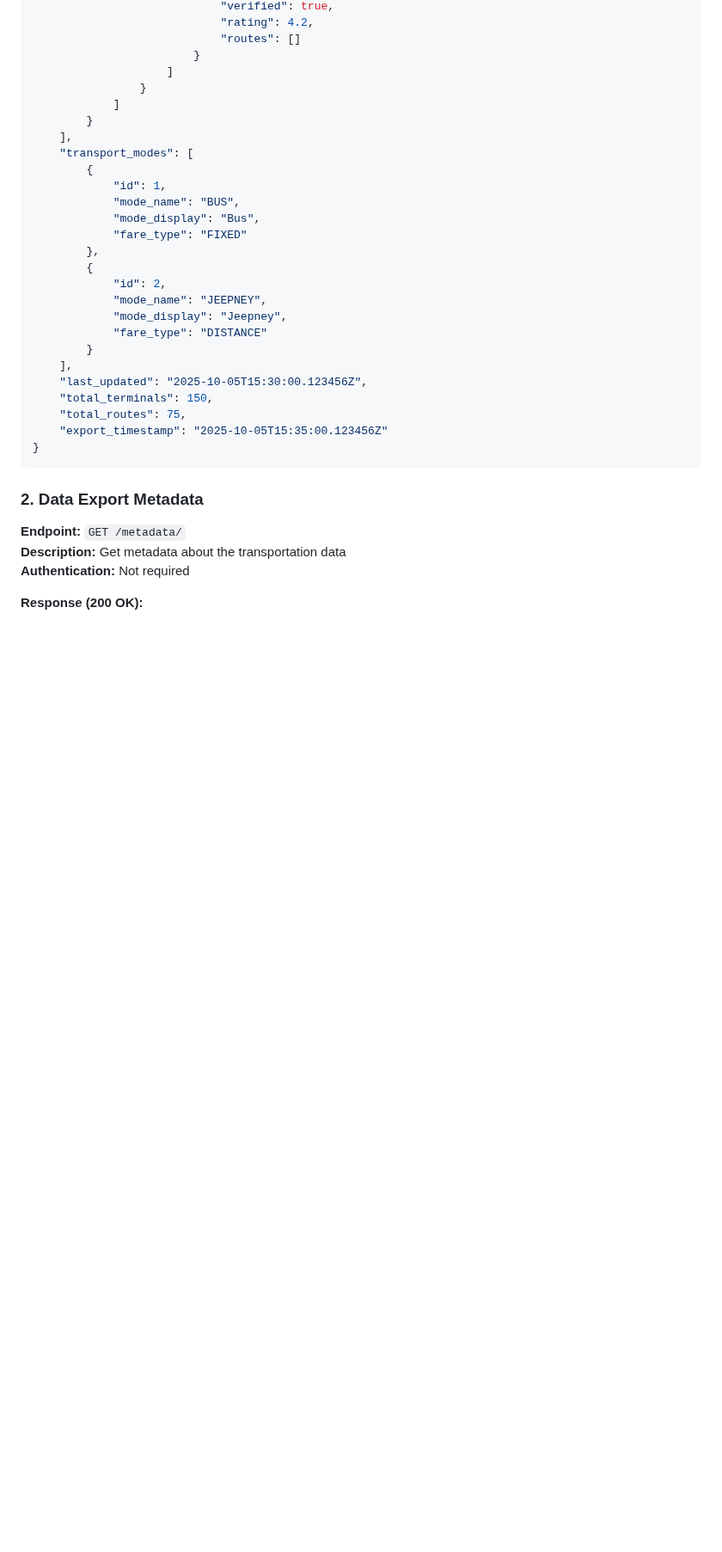
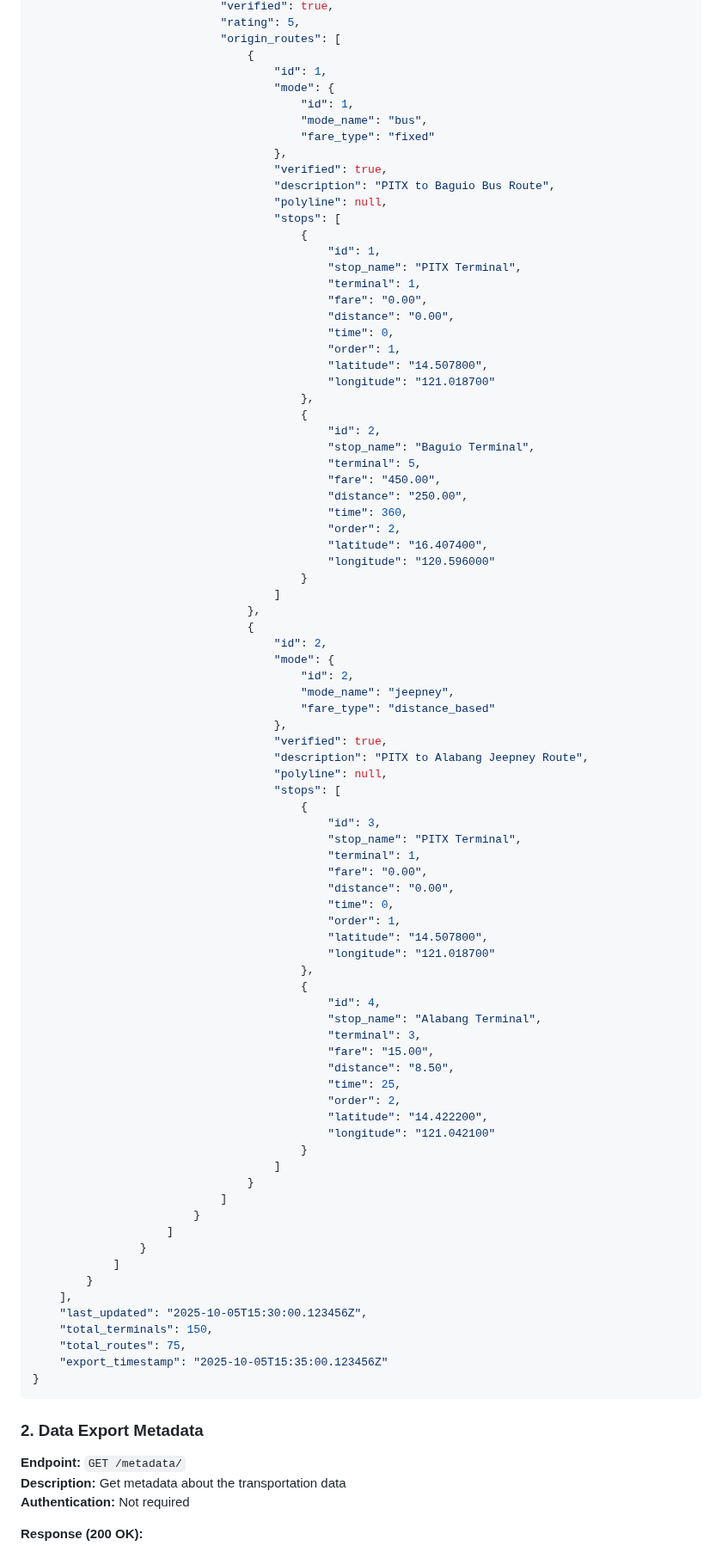
Before and after one commit to Xeliia/Backend-LakBayan, a Markdown page: api/README.md, the part around one of its changes. Shown at 86% size. Drawn GitHub-style; blank space fills up the shorter version.

```diff
--- a/api/README.md
+++ b/api/README.md
@@ -288,24 +284,81 @@ Authorization: Bearer <access_token>
                             "verified": true,
-                            "rating": 4.2,
-                            "routes": []
+                            "rating": 5,
+                            "origin_routes": [
+                                {
+                                    "id": 1,
+                                    "mode": {
+                                        "id": 1,
+                                        "mode_name": "bus",
+                                        "fare_type": "fixed"
+                                    },
+                                    "verified": true,
+                                    "description": "PITX to Baguio Bus Route",
+                                    "polyline": null,
+                                    "stops": [
+                                        {
+                                            "id": 1,
+                                            "stop_name": "PITX Terminal",
+                                            "terminal": 1,
+                                            "fare": "0.00",
+                                            "distance": "0.00",
+                                            "time": 0,
+                                            "order": 1,
+                                            "latitude": "14.507800",
+                                            "longitude": "121.018700"
+                                        },
+                                        {
+                                            "id": 2,
+                                            "stop_name": "Baguio Terminal",
+                                            "terminal": 5,
+                                            "fare": "450.00",
+                                            "distance": "250.00",
+                                            "time": 360,
+                                            "order": 2,
+                                            "latitude": "16.407400",
+                                            "longitude": "120.596000"
+                                        }
+                                    ]
+                                },
+                                {
+                                    "id": 2,
+                                    "mode": {
+                                        "id": 2,
+                                        "mode_name": "jeepney",
+                                        "fare_type": "distance_based"
+                                    },
+                                    "verified": true,
+                                    "description": "PITX to Alabang Jeepney Route",
+                                    "polyline": null,
+                                    "stops": [
+                                        {
+                                            "id": 3,
+                                            "stop_name": "PITX Terminal",
+                                            "terminal": 1,
+                                            "fare": "0.00",
+                                            "distance": "0.00",
+                                            "time": 0,
+                                            "order": 1,
+                                            "latitude": "14.507800",
+                                            "longitude": "121.018700"
+                                        },
+                                        {
+                                            "id": 4,
+                                            "stop_name": "Alabang Terminal",
+                                            "terminal": 3,
+                                            "fare": "15.00",
+                                            "distance": "8.50",
+                                            "time": 25,
+                                            "order": 2,
+                                            "latitude": "14.422200",
+                                            "longitude": "121.042100"
+                                        }
+                                    ]
+                                }
+                            ]
                         }
                     ]
                 }
             ]
-        }
-    ],
-    "transport_modes": [
-        {
-            "id": 1,
-            "mode_name": "BUS",
-            "mode_display": "Bus",
-            "fare_type": "FIXED"
-        },
-        {
-            "id": 2,
-            "mode_name": "JEEPNEY",
-            "mode_display": "Jeepney",
-            "fare_type": "DISTANCE"
         }
     ],
     "last_updated": "2025-10-05T15:30:00.123456Z",
```
Also changed, not shown: other parts of api/README.md (+7 -11 lines).
